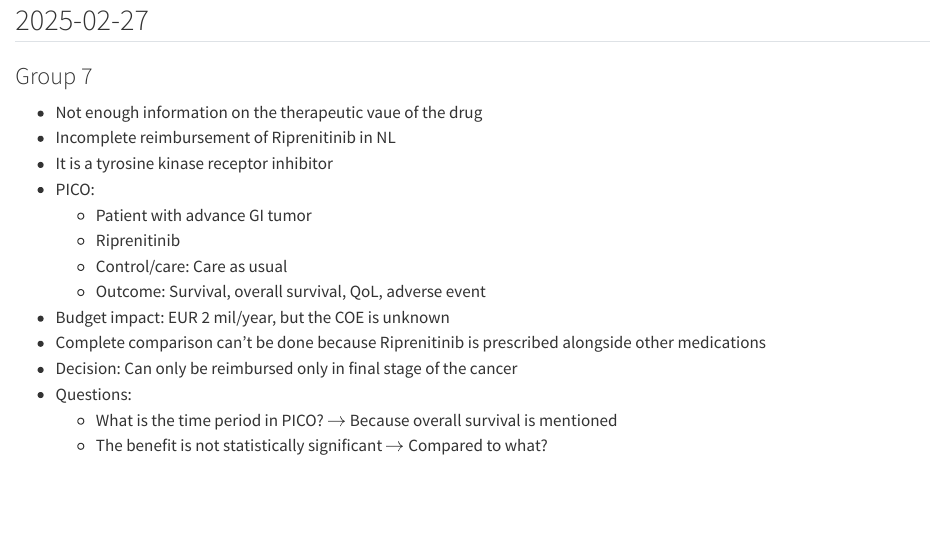
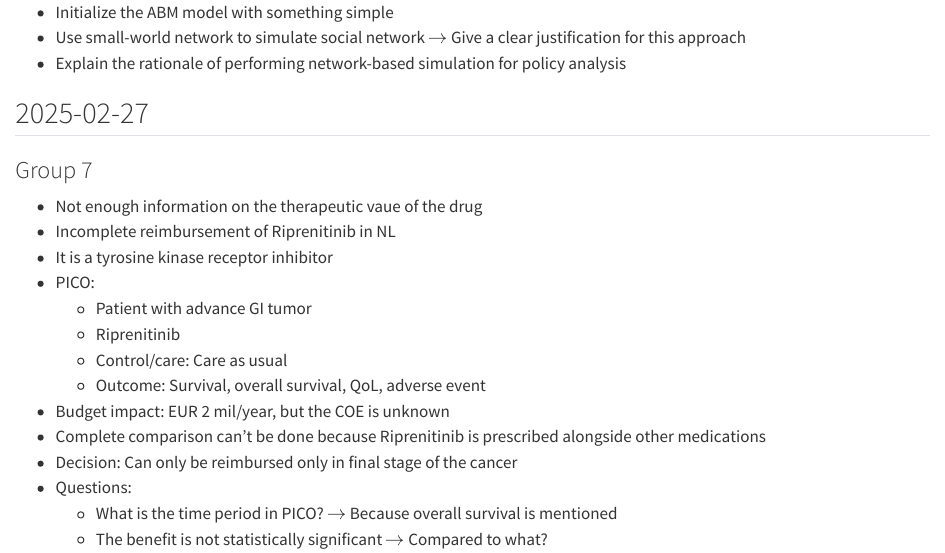
Before and after one commit to namakala/journey-log, a Quarto document (index.qmd): the page in a window 1100 px wide, from 20 px down before the commit and from 70 px down after it. Rendered offline with R 4.5, knitr and Pandoc in place of Quarto, with nearby package versions; drawn as R Markdown's standard HTML page in place of the format the file asks for.

Commit message:
Update on brief weekly discussion on ABM

```diff
--- a/index.qmd
+++ b/index.qmd
@@ -6,6 +6,12 @@
     smaller: true
     scrollable: true
 ---
+
+## 2025-03-04
+
+- Initialize the ABM model with something simple
+- Use small-world network to simulate social network $\to$ Give a clear justification for this approach
+- Explain the rationale of performing network-based simulation for policy analysis
 
 ## 2025-02-27
 
```
